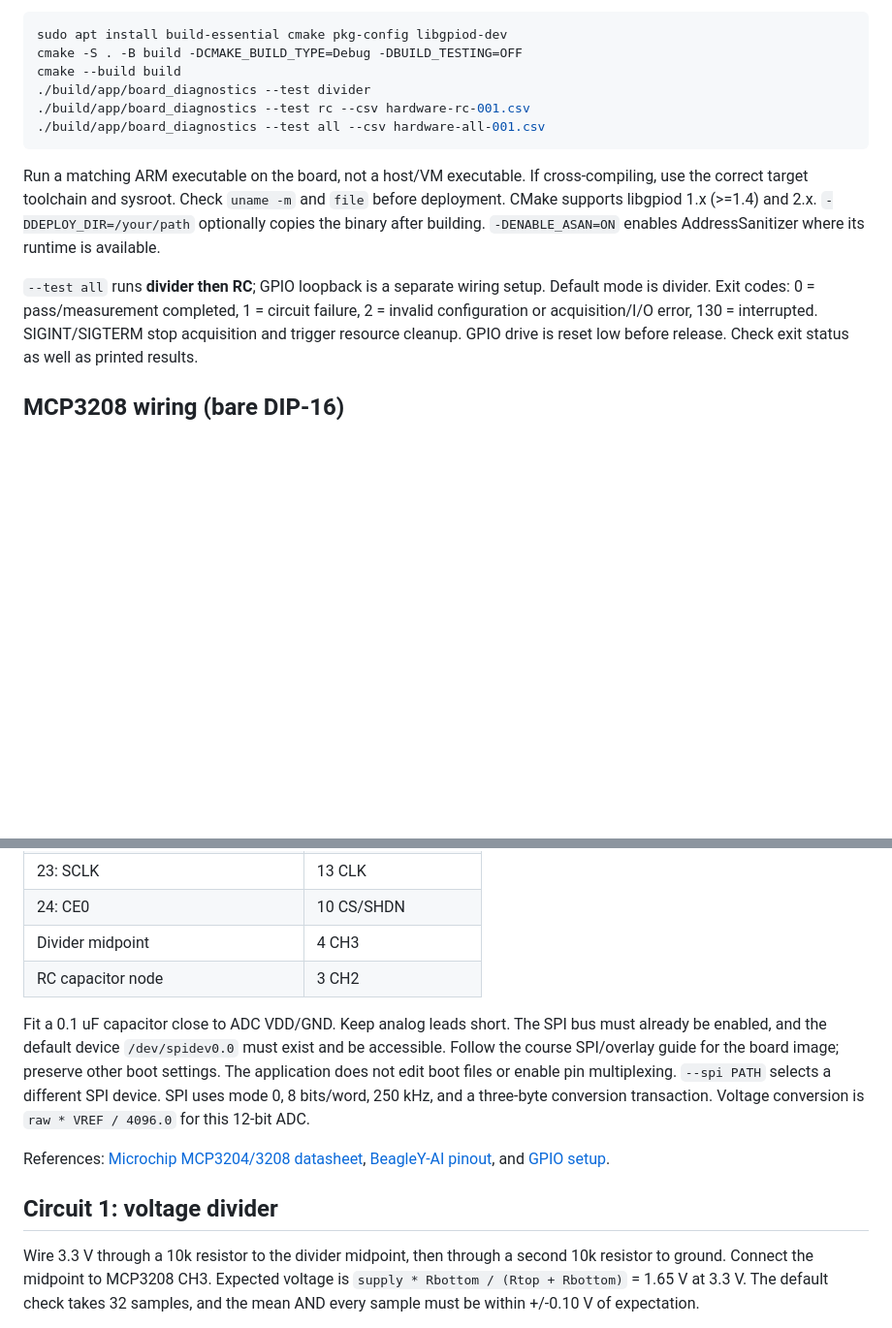
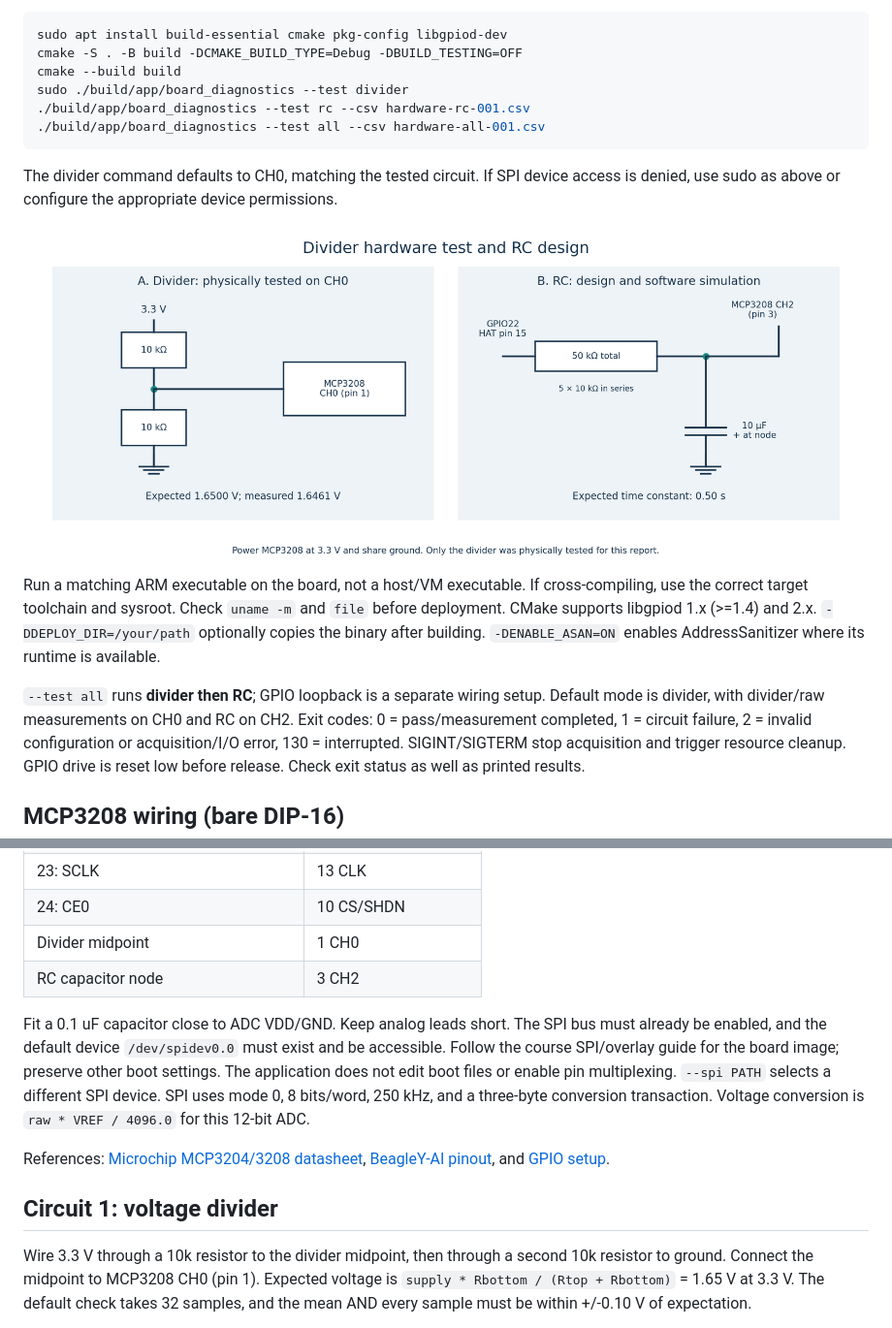
Before and after one commit to parsa-rawr/ensc351_project, a Markdown page: README.md, 2 parts joined by grey strips. Shown at 97% size. GitHub-like rendering; pictures changed too: docs/circuits.png; blank space fills up the shorter version.

Commit message:
Default divider measurements to CH0 and align wiring documentation

````diff
--- a/README.md
+++ b/README.md
@@ -34,10 +34,15 @@ Hardware build on the BeagleY-AI (Debian packages):
 sudo apt install build-essential cmake pkg-config libgpiod-dev
 cmake -S . -B build -DCMAKE_BUILD_TYPE=Debug -DBUILD_TESTING=OFF
 cmake --build build
-./build/app/board_diagnostics --test divider
+sudo ./build/app/board_diagnostics --test divider
 ./build/app/board_diagnostics --test rc --csv hardware-rc-001.csv
 ./build/app/board_diagnostics --test all --csv hardware-all-001.csv
 ```
+
+The divider command defaults to CH0, matching the tested circuit. If SPI device
+access is denied, use sudo as above or configure the appropriate device permissions.
+
+![Divider and RC circuit layouts](docs/circuits.png)
 
 Run a matching ARM executable on the board, not a host/VM executable. If
 cross-compiling, use the correct target toolchain and sysroot. Check `uname -m`
@@ -46,7 +51,7 @@ and `file` before deployment. CMake supports libgpiod 1.x (>=1.4) and 2.x.
 `-DENABLE_ASAN=ON` enables AddressSanitizer where its runtime is available.
 
 `--test all` runs **divider then RC**; GPIO loopback is a separate wiring setup.
-Default mode is divider. Exit codes: 0 = pass/measurement completed, 1 = circuit
+Default mode is divider, with divider/raw measurements on CH0 and RC on CH2. Exit codes: 0 = pass/measurement completed, 1 = circuit
 failure, 2 = invalid configuration or acquisition/I/O error, 130 = interrupted.
 SIGINT/SIGTERM stop acquisition and trigger resource cleanup. GPIO drive is
 reset low before release. Check exit status as well as printed results.
@@ -66,7 +71,7 @@ Use 3.3 V throughout, a common ground, and a breadboard.
 | 21: MISO | 12 DOUT |
 | 23: SCLK | 13 CLK |
 | 24: CE0 | 10 CS/SHDN |
-| Divider midpoint | 4 CH3 |
+| Divider midpoint | 1 CH0 |
 | RC capacitor node | 3 CH2 |
 
 Fit a 0.1 uF capacitor close to ADC VDD/GND. Keep analog leads short.
@@ -84,7 +89,7 @@ References: [Microchip MCP3204/3208 datasheet](https://ww1.microchip.com/downloa
 ## Circuit 1: voltage divider
 
 Wire 3.3 V through a 10k resistor to the divider midpoint, then through a
-second 10k resistor to ground. Connect the midpoint to MCP3208 CH3.
+second 10k resistor to ground. Connect the midpoint to MCP3208 CH0 (pin 1).
 Expected voltage is `supply * Rbottom / (Rtop + Rbottom)` = 1.65 V at 3.3 V.
 The default check takes 32 samples, and the mean AND every sample must be
 within +/-0.10 V of expectation.
````
Also changed, not shown: docs/verification.md (+5 -2 lines), 3 other files.
